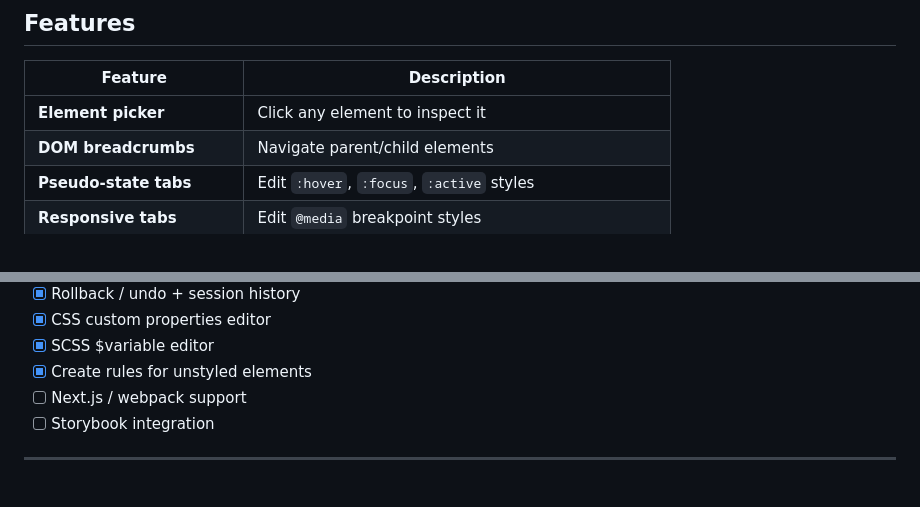
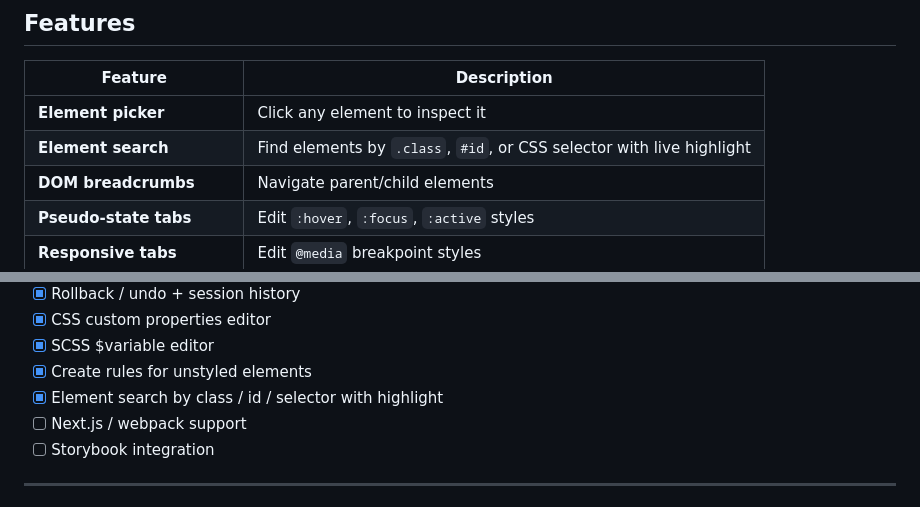
Before and after one commit to Artyx71/livestylesync, a Markdown page: README.md, 2 parts joined by grey strips. Rendered like a GitHub page.

Commit message:
docs: add element search to features table and roadmap

```diff
--- a/README.md
+++ b/README.md
@@ -171,6 +171,7 @@ mount({ port: 3100 })         // Overlay — must match
 | Feature | Description |
 |---|---|
 | **Element picker** | Click any element to inspect it |
+| **Element search** | Find elements by `.class`, `#id`, or CSS selector with live highlight |
 | **DOM breadcrumbs** | Navigate parent/child elements |
 | **Pseudo-state tabs** | Edit `:hover`, `:focus`, `:active` styles |
 | **Responsive tabs** | Edit `@media` breakpoint styles |
@@ -240,6 +241,7 @@ Open `http://localhost:5173` — the LSS panel appears in the bottom-right corne
 - [x] CSS custom properties editor
 - [x] SCSS $variable editor
 - [x] Create rules for unstyled elements
+- [x] Element search by class / id / selector with highlight
 - [ ] Next.js / webpack support
 - [ ] Storybook integration
 
```
